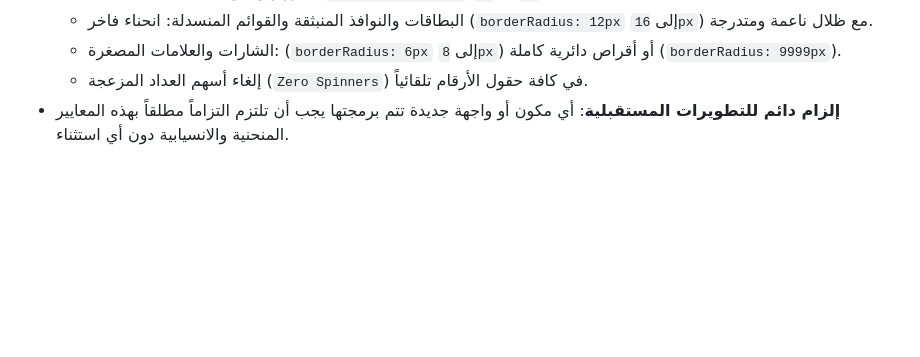
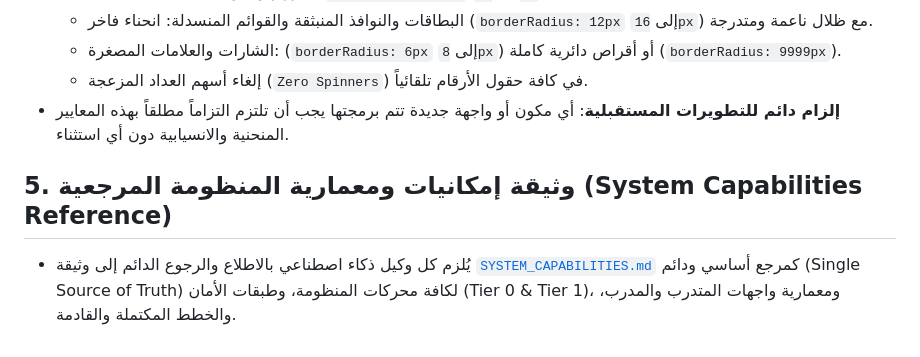
Before and after one commit to 8489mx/z-coaching-platform, a Markdown page: AGENTS.md, the part around the change. Rendered like a GitHub page; blank space fills up the shorter version.

Commit message:
docs: create comprehensive SYSTEM_CAPABILITIES.md documentation for cross-agent alignment

```diff
--- a/AGENTS.md
+++ b/AGENTS.md
@@ -26,3 +26,6 @@
   - الشارات والعلامات المصغرة: (`borderRadius: 6px` إلى `8px`) أو أقراص دائرية كاملة (`borderRadius: 9999px`).
   - إلغاء أسهم العداد المزعجة (`Zero Spinners`) في كافة حقول الأرقام تلقائياً.
 - **إلزام دائم للتطويرات المستقبلية**: أي مكون أو واجهة جديدة تتم برمجتها يجب أن تلتزم التزاماً مطلقاً بهذه المعايير المنحنية والانسيابية دون أي استثناء.
+
+## 5. وثيقة إمكانيات ومعمارية المنظومة المرجعية (System Capabilities Reference)
+- يُلزم كل وكيل ذكاء اصطناعي بالاطلاع والرجوع الدائم إلى وثيقة [`SYSTEM_CAPABILITIES.md`](./SYSTEM_CAPABILITIES.md) كمرجع أساسي ودائم (Single Source of Truth) لكافة محركات المنظومة، وطبقات الأمان (Tier 0 & Tier 1)، ومعمارية واجهات المتدرب والمدرب، والخطط المكتملة والقادمة.
```
Also changed, not shown: GEMINI.md (+3 -0 lines), SYSTEM_CAPABILITIES.md (added, +193 -0 lines).
